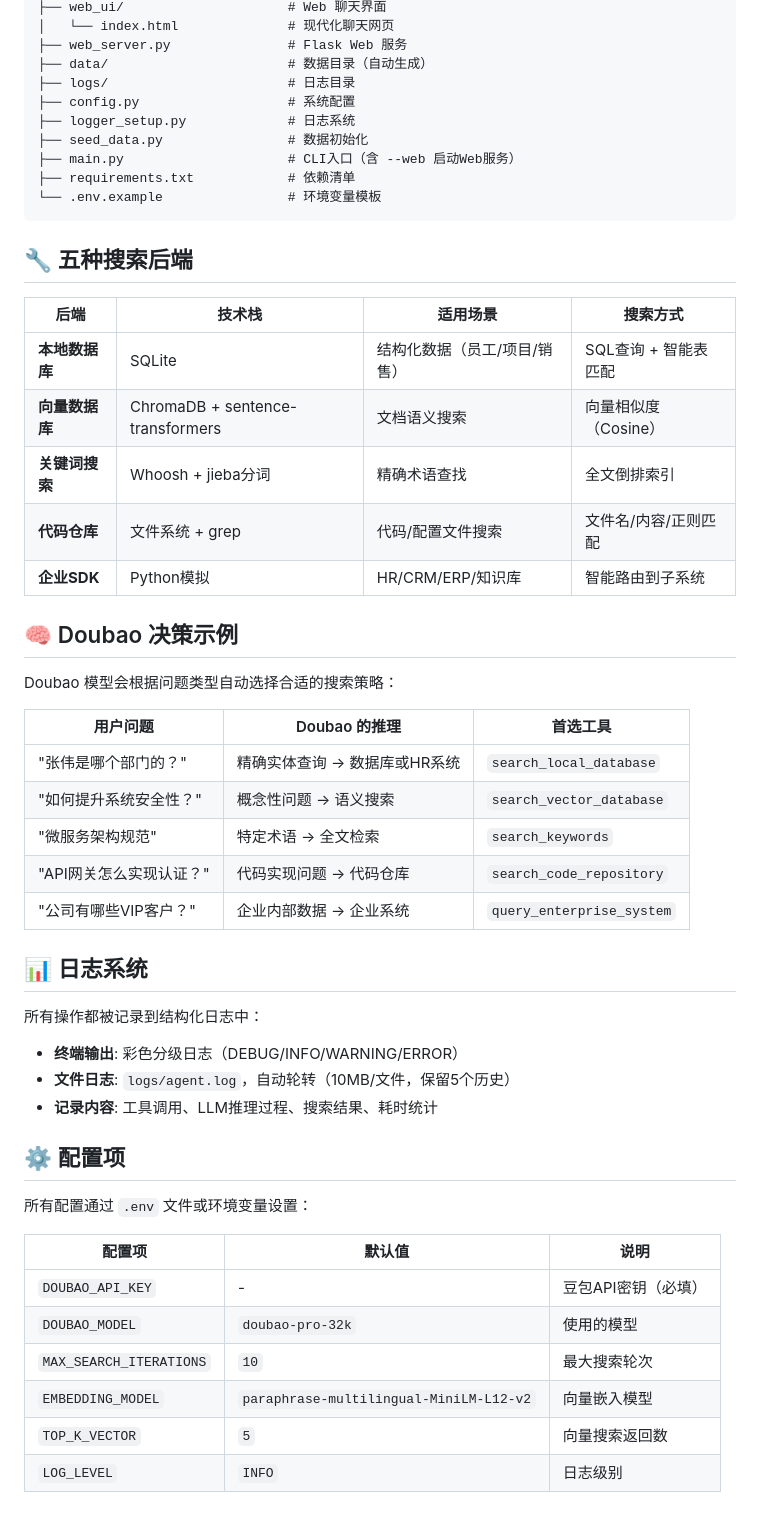
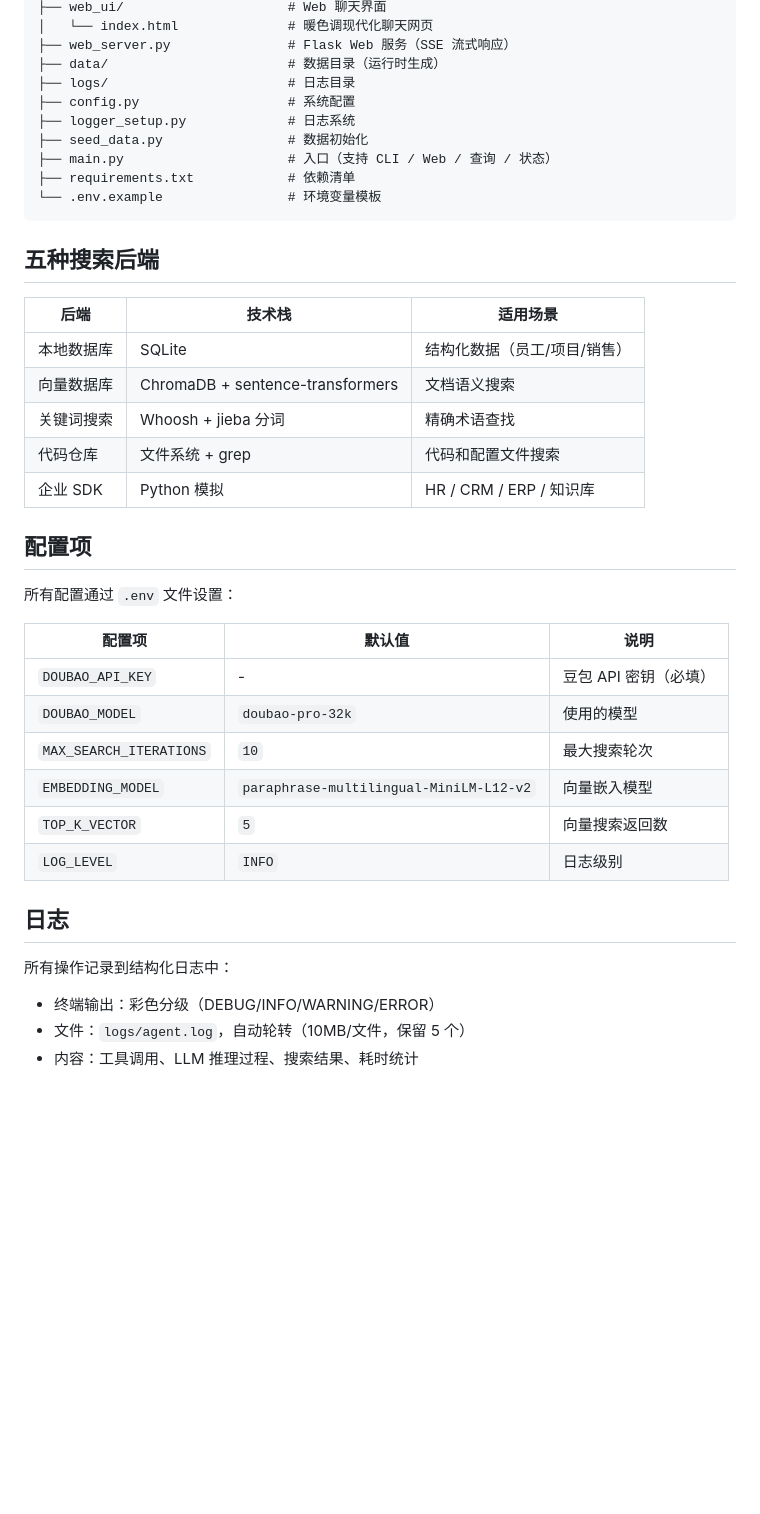
Before and after one commit to Hh-all/Hh_1, a Markdown page: README.md, the part around one of its changes. GitHub-like rendering; blank space fills up the shorter version.

````diff
--- a/README.md
+++ b/README.md
@@ -170,55 +165,43 @@ agentic_search/
 ├── web_ui/                     # Web 聊天界面
-│   └── index.html              # 现代化聊天网页
-├── web_server.py               # Flask Web 服务
-├── data/                       # 数据目录（自动生成）
+│   └── index.html              # 暖色调现代化聊天网页
+├── web_server.py               # Flask Web 服务（SSE 流式响应）
+├── data/                       # 数据目录（运行时生成）
 ├── logs/                       # 日志目录
 ├── config.py                   # 系统配置
 ├── logger_setup.py             # 日志系统
 ├── seed_data.py                # 数据初始化
-├── main.py                     # CLI入口（含 --web 启动Web服务）
+├── main.py                     # 入口（支持 CLI / Web / 查询 / 状态）
 ├── requirements.txt            # 依赖清单
 └── .env.example                # 环境变量模板
 ```
 
-## 🔧 五种搜索后端
+## 五种搜索后端
 
-| 后端 | 技术栈 | 适用场景 | 搜索方式 |
-|------|--------|---------|---------|
-| **本地数据库** | SQLite | 结构化数据（员工/项目/销售） | SQL查询 + 智能表匹配 |
-| **向量数据库** | ChromaDB + sentence-transformers | 文档语义搜索 | 向量相似度（Cosine） |
-| **关键词搜索** | Whoosh + jieba分词 | 精确术语查找 | 全文倒排索引 |
-| **代码仓库** | 文件系统 + grep | 代码/配置文件搜索 | 文件名/内容/正则匹配 |
-| **企业SDK** | Python模拟 | HR/CRM/ERP/知识库 | 智能路由到子系统 |
+| 后端 | 技术栈 | 适用场景 |
+|------|--------|---------|
+| 本地数据库 | SQLite | 结构化数据（员工/项目/销售） |
+| 向量数据库 | ChromaDB + sentence-transformers | 文档语义搜索 |
+| 关键词搜索 | Whoosh + jieba 分词 | 精确术语查找 |
+| 代码仓库 | 文件系统 + grep | 代码和配置文件搜索 |
+| 企业 SDK | Python 模拟 | HR / CRM / ERP / 知识库 |
 
-## 🧠 Doubao 决策示例
+## 配置项
 
-Doubao 模型会根据问题类型自动选择合适的搜索策略：
-
-| 用户问题 | Doubao 的推理 | 首选工具 |
-|---------|-------------|---------|
-| "张伟是哪个部门的？" | 精确实体查询 → 数据库或HR系统 | `search_local_database` |
-| "如何提升系统安全性？" | 概念性问题 → 语义搜索 | `search_vector_database` |
-| "微服务架构规范" | 特定术语 → 全文检索 | `search_keywords` |
-| "API网关怎么实现认证？" | 代码实现问题 → 代码仓库 | `search_code_repository` |
-| "公司有哪些VIP客户？" | 企业内部数据 → 企业系统 | `query_enterprise_system` |
-
-## 📊 日志系统
-
-所有操作都被记录到结构化日志中：
-
-- **终端输出**: 彩色分级日志（DEBUG/INFO/WARNING/ERROR）
-- **文件日志**: `logs/agent.log`，自动轮转（10MB/文件，保留5个历史）
-- **记录内容**: 工具调用、LLM推理过程、搜索结果、耗时统计
-
-## ⚙️ 配置项
-
-所有配置通过 `.env` 文件或环境变量设置：
+所有配置通过 `.env` 文件设置：
 
 | 配置项 | 默认值 | 说明 |
 |--------|--------|------|
-| `DOUBAO_API_KEY` | - | 豆包API密钥（必填） |
+| `DOUBAO_API_KEY` | - | 豆包 API 密钥（必填） |
 | `DOUBAO_MODEL` | `doubao-pro-32k` | 使用的模型 |
 | `MAX_SEARCH_ITERATIONS` | `10` | 最大搜索轮次 |
 | `EMBEDDING_MODEL` | `paraphrase-multilingual-MiniLM-L12-v2` | 向量嵌入模型 |
 | `TOP_K_VECTOR` | `5` | 向量搜索返回数 |
 | `LOG_LEVEL` | `INFO` | 日志级别 |
+
+## 日志
+
+所有操作记录到结构化日志中：
+
+- 终端输出：彩色分级（DEBUG/INFO/WARNING/ERROR）
+- 文件：`logs/agent.log`，自动轮转（10MB/文件，保留 5 个）
+- 内容：工具调用、LLM 推理过程、搜索结果、耗时统计
````
Also changed, not shown: other parts of README.md (+83 -88 lines).
